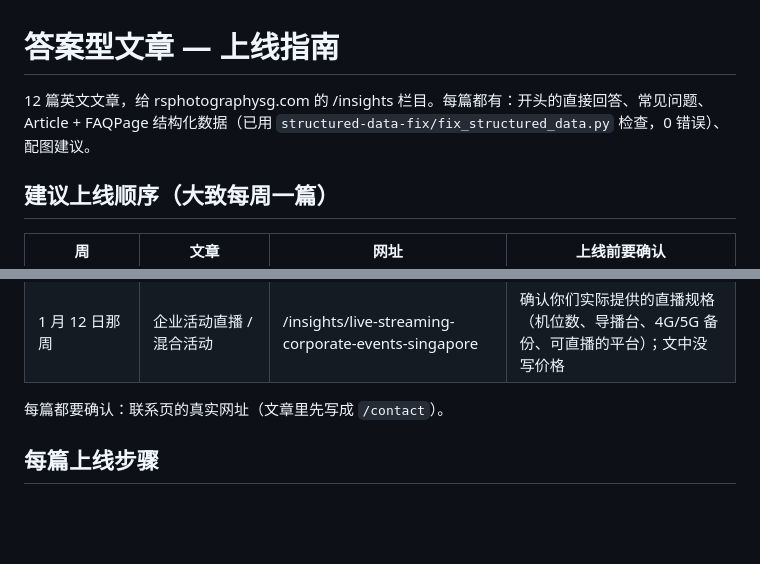
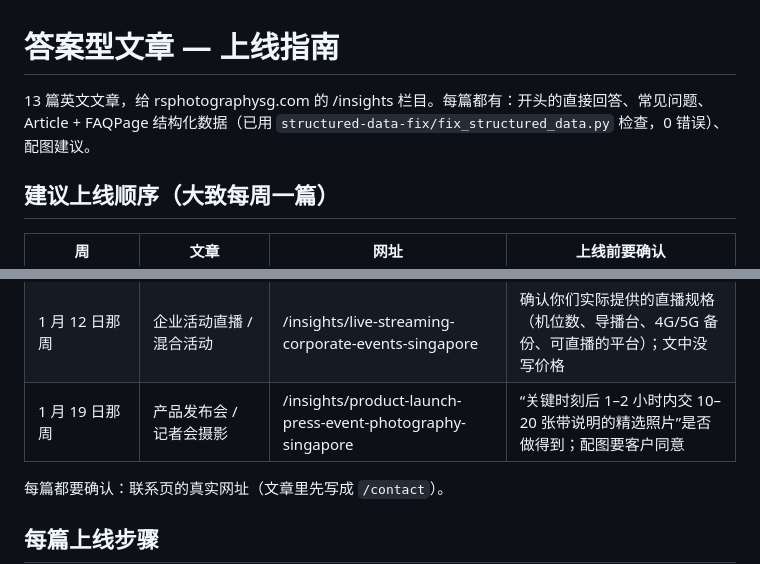
Before and after one commit to rsphotographysg-sudo/seo-data, a Markdown page: articles/README.md, 2 parts joined by grey strips. GitHub-like rendering; blank space fills up the shorter version.

```diff
--- a/articles/README.md
+++ b/articles/README.md
@@ -1,6 +1,6 @@
 # 答案型文章 — 上线指南
 
-12 篇英文文章，给 rsphotographysg.com 的 /insights 栏目。每篇都有：开头的直接回答、常见问题、Article + FAQPage 结构化数据（已用 `structured-data-fix/fix_structured_data.py` 检查，0 错误）、配图建议。
+13 篇英文文章，给 rsphotographysg.com 的 /insights 栏目。每篇都有：开头的直接回答、常见问题、Article + FAQPage 结构化数据（已用 `structured-data-fix/fix_structured_data.py` 检查，0 错误）、配图建议。
 
 ## 建议上线顺序（大致每周一篇）
 
@@ -18,6 +18,7 @@
 | 12 月 15 日那周 | 活动摄影 + 摄像：同一团队还是分开请 | /insights/event-photography-and-videography-singapore | 摄像起价 S$2,000 和现有摄像报价页一致；精华视频一般 1–2 周交付、含一轮修改；是否提供直播 |
 | 1 月 5 日那周（新学年开始，学校规划校庆和活动） | 学校活动摄影 | /insights/school-event-photography-singapore | 是否提供班级合照；“每班 5–8 分钟”是否符合你的经验；配图必须用已获家长同意的学生照片 |
 | 1 月 12 日那周 | 企业活动直播 / 混合活动 | /insights/live-streaming-corporate-events-singapore | 确认你们实际提供的直播规格（机位数、导播台、4G/5G 备份、可直播的平台）；文中没写价格 |
+| 1 月 19 日那周 | 产品发布会 / 记者会摄影 | /insights/product-launch-press-event-photography-singapore | “关键时刻后 1–2 小时内交 10–20 张带说明的精选照片”是否做得到；配图要客户同意 |
 
 每篇都要确认：联系页的真实网址（文章里先写成 `/contact`）。
 
```
Also changed, not shown: articles/2026-10-15_product-launch-press-event-photography-singapore.md (added, +241 -0 lines).
